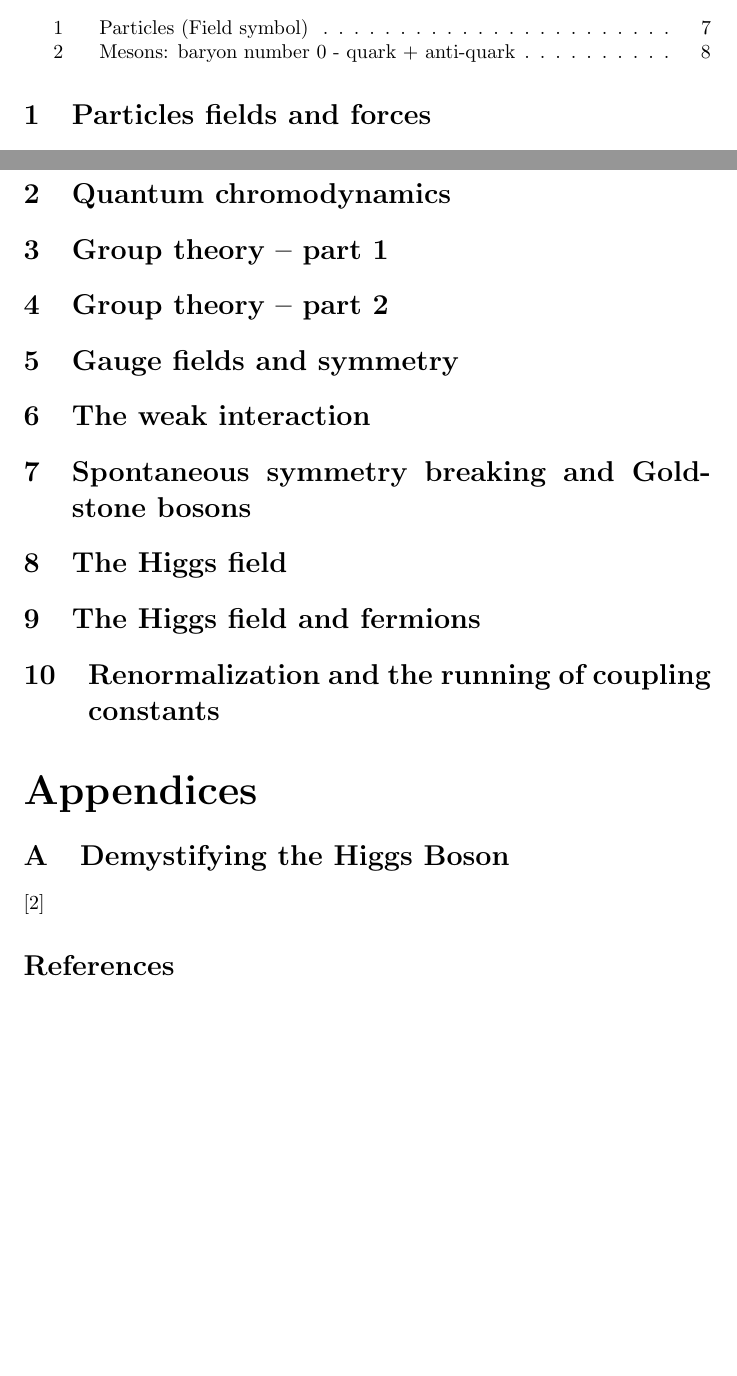
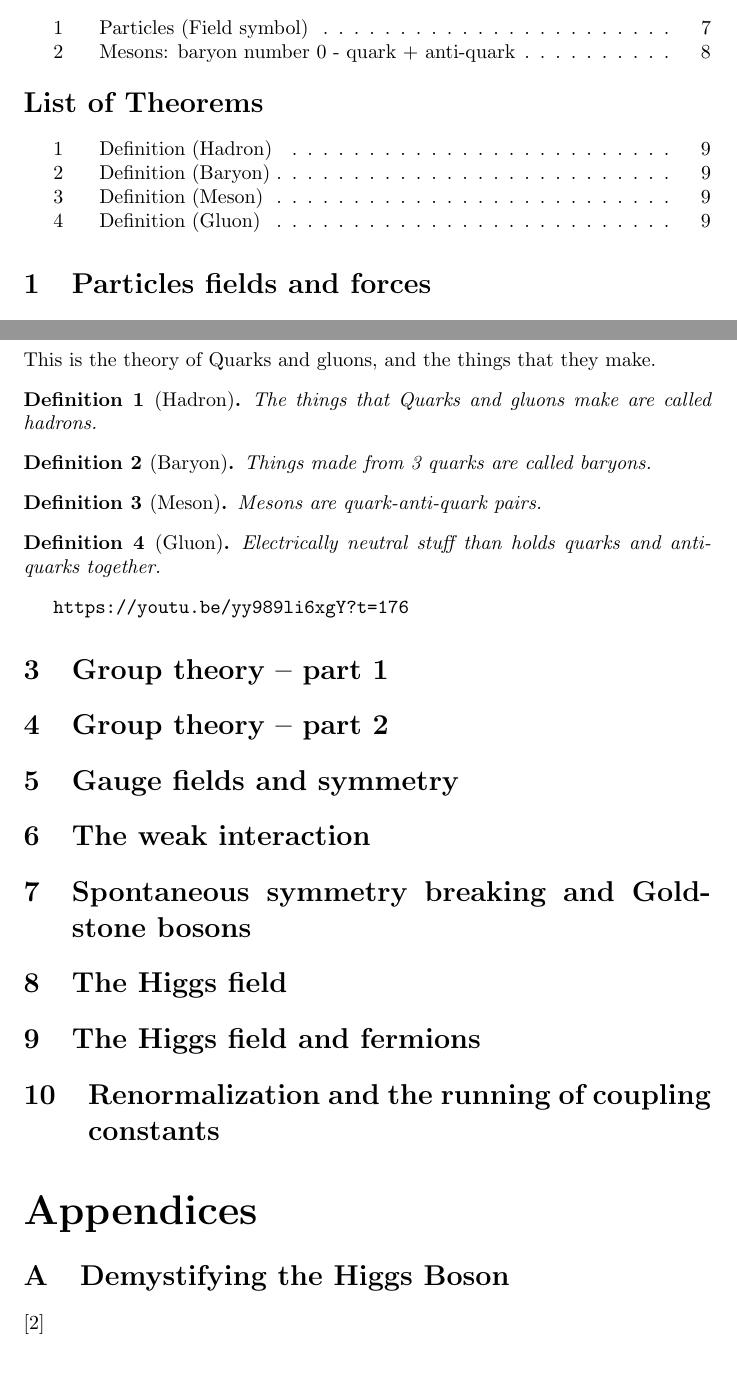
Before and after one commit to weka511/complexity, a LaTeX paper (tm/particles2.tex): two parts of pages 2 and 9 of 9 before the commit and two parts of pages 2 and 9 of 10 after it, joined at a grey line, cut so that both start at the same text, the shorter picture padded with empty space. Compiled offline with pdfLaTeX.

Commit message:
Started lecture 2

```diff
--- a/tm/particles2.tex
+++ b/tm/particles2.tex
@@ -30,6 +30,8 @@ These are my notes for the \emph{New Revolutions in Particle Physics 2} lectures
 \tableofcontents
 \listoffigures
 \listoftables
+\listoftheorems
+
 \section{Particles fields and forces}
 
 There is a triangle of concepts:
@@ -208,7 +210,25 @@ We also have strange mesons ($K-mesans$).
 
 \section{Quantum chromodynamics}
 
+This is the theory of Quarks and gluons, and the things that they make.
 
+\begin{defn}[Hadron]
+	The things that Quarks and gluons make are called hadrons.
+\end{defn}
+
+\begin{defn}[Baryon]
+	Things made from 3 quarks are called baryons.
+\end{defn}
+
+\begin{defn}[Meson]
+	Mesons are quark-anti-quark pairs.
+\end{defn}
+
+\begin{defn}[Gluon]
+	Electrically neutral stuff than holds quarks and antiquarks together.
+\end{defn}
+
+\url{https://youtu.be/yy989li6xgY?t=176}
 
 \section{Group theory – part 1}
 
```
